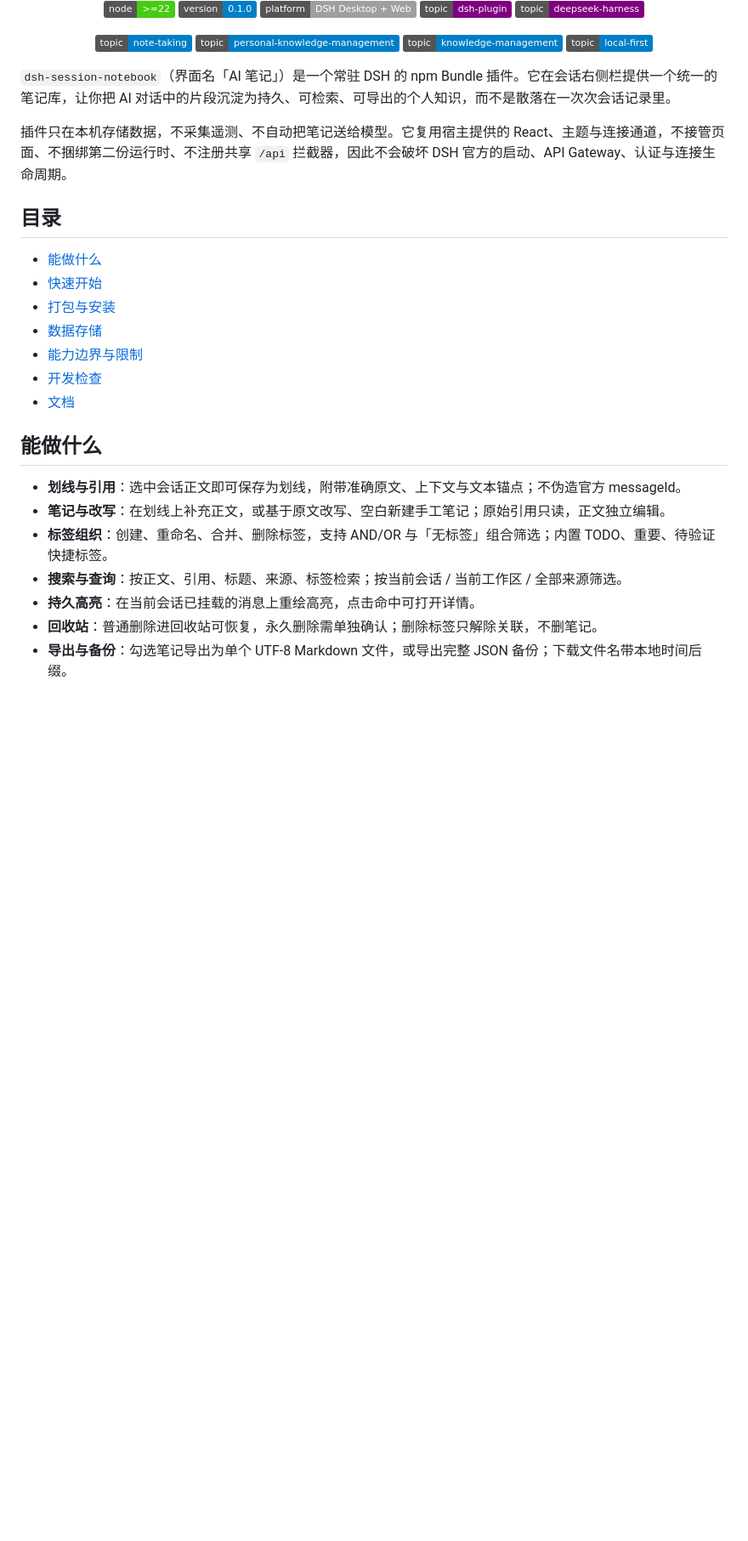
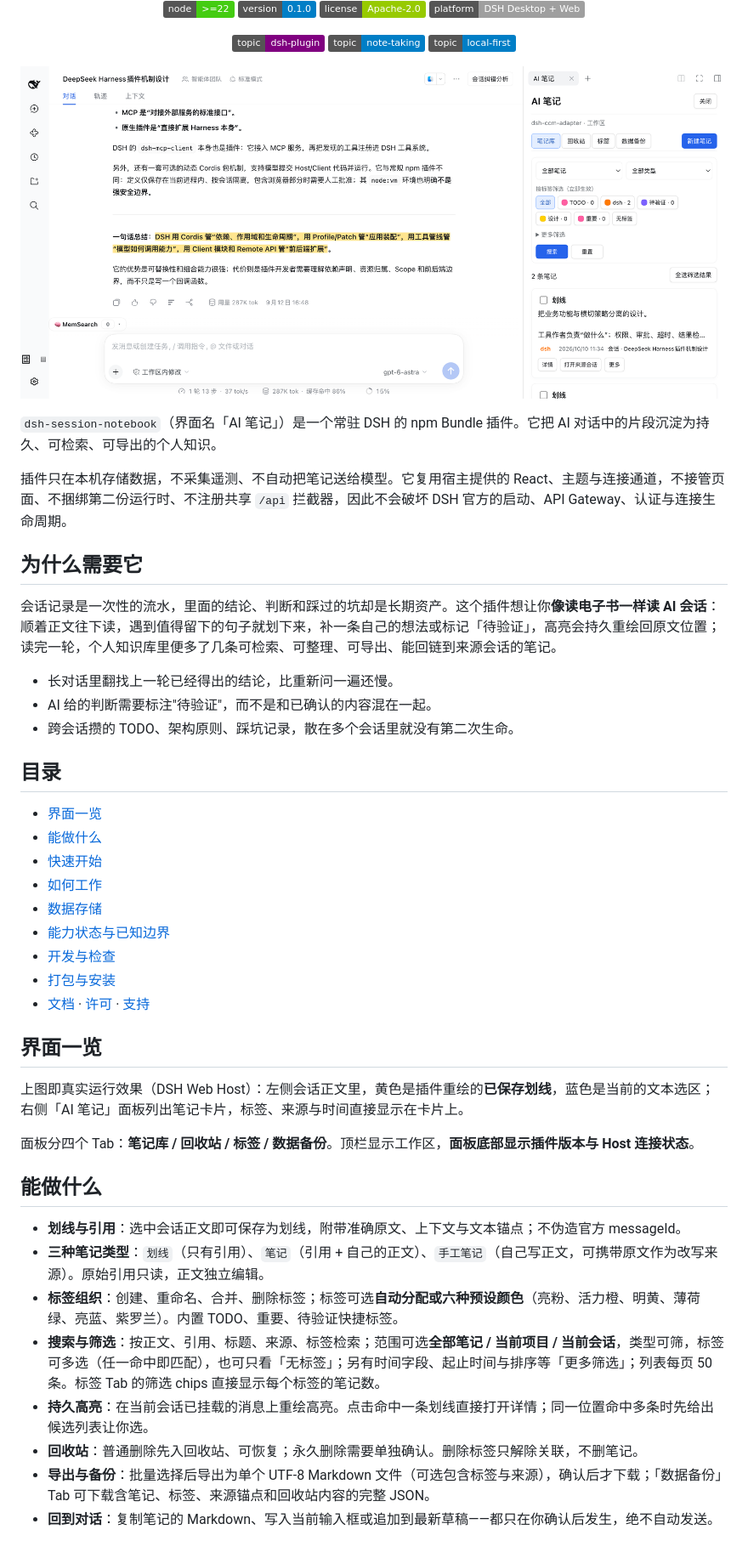
Before and after one commit to timestatic/dsh-session-notebook, a Markdown page: README.md, the part around one of its changes. Shown at 85% size. GitHub-like rendering; pictures changed too: docs/assets/hero-panorama.png (added); badges without logos; blank space fills up the shorter version.

```diff
--- a/README.md
+++ b/README.md
@@ -9,36 +10,51 @@
 [![Platform](https://img.shields.io/badge/platform-DSH%20Desktop%20%2B%20Web-lightgrey)](https://github.com/timestatic/dsh-session-notebook/blob/main/docs/DESIGN.md)
+
 [![dsh-plugin](https://img.shields.io/badge/topic-dsh--plugin-purple)](https://github.com/topics/dsh-plugin)
-[![deepseek-harness](https://img.shields.io/badge/topic-deepseek--harness-purple)](https://github.com/topics/deepseek-harness)
+[![note-taking](https://img.shields.io/badge/topic-note--taking-blue)](https://github.com/topics/note-taking)
+[![local-first](https://img.shields.io/badge/topic-local--first-blue)](https://github.com/topics/local-first)
 
-[![note-taking](https://img.shields.io/badge/topic-note--taking-blue)](https://github.com/topics/note-taking)
-[![personal-knowledge-management](https://img.shields.io/badge/topic-personal--knowledge--management-blue)](https://github.com/topics/personal-knowledge-management)
-[![knowledge-management](https://img.shields.io/badge/topic-knowledge--management-blue)](https://github.com/topics/knowledge-management)
-[![local-first](https://img.shields.io/badge/topic-local--first-blue)](https://github.com/topics/local-first)
+![AI 笔记面板与会话持久高亮同屏](https://raw.githubusercontent.com/timestatic/dsh-session-notebook/main/docs/assets/hero-panorama.png)
 
 </div>
 
-`dsh-session-notebook`（界面名「AI 笔记」）是一个常驻 DSH 的 npm Bundle 插件。它在会话右侧栏提供一个统一的笔记库，让你把 AI 对话中的片段沉淀为持久、可检索、可导出的个人知识，而不是散落在一次次会话记录里。
+`dsh-session-notebook`（界面名「AI 笔记」）是一个常驻 DSH 的 npm Bundle 插件。它把 AI 对话中的片段沉淀为持久、可检索、可导出的个人知识。
 
 插件只在本机存储数据，不采集遥测、不自动把笔记送给模型。它复用宿主提供的 React、主题与连接通道，不接管页面、不捆绑第二份运行时、不注册共享 `/api` 拦截器，因此不会破坏 DSH 官方的启动、API Gateway、认证与连接生命周期。
 
+## 为什么需要它
+
+会话记录是一次性的流水，里面的结论、判断和踩过的坑却是长期资产。这个插件想让你**像读电子书一样读 AI 会话**：顺着正文往下读，遇到值得留下的句子就划下来，补一条自己的想法或标记「待验证」，高亮会持久重绘回原文位置；读完一轮，个人知识库里便多了几条可检索、可整理、可导出、能回链到来源会话的笔记。
+
+- 长对话里翻找上一轮已经得出的结论，比重新问一遍还慢。
+- AI 给的判断需要标注"待验证"，而不是和已确认的内容混在一起。
+- 跨会话攒的 TODO、架构原则、踩坑记录，散在多个会话里就没有第二次生命。
 
 ## 目录
 
+- [界面一览](#界面一览)
 - [能做什么](#能做什么)
 - [快速开始](#快速开始)
+- [如何工作](#如何工作)
+- [数据存储](#数据存储)
+- [能力状态与已知边界](#能力状态与已知边界)
+- [开发与检查](#开发与检查)
 - [打包与安装](#打包与安装)
-- [数据存储](#数据存储)
-- [能力边界与限制](#能力边界与限制)
-- [开发检查](#开发检查)
-- [文档](#文档)
+- [文档](#文档) · [许可](#许可) · [支持](#支持)
+
+## 界面一览
+
+上图即真实运行效果（DSH Web Host）：左侧会话正文里，黄色是插件重绘的**已保存划线**，蓝色是当前的文本选区；右侧「AI 笔记」面板列出笔记卡片，标签、来源与时间直接显示在卡片上。
+
+面板分四个 Tab：**笔记库 / 回收站 / 标签 / 数据备份**。顶栏显示工作区，**面板底部显示插件版本与 Host 连接状态**。
 
 ## 能做什么
 
 - **划线与引用**：选中会话正文即可保存为划线，附带准确原文、上下文与文本锚点；不伪造官方 messageId。
-- **笔记与改写**：在划线上补充正文，或基于原文改写、空白新建手工笔记；原始引用只读，正文独立编辑。
-- **标签组织**：创建、重命名、合并、删除标签，支持 AND/OR 与「无标签」组合筛选；内置 TODO、重要、待验证快捷标签。
-- **搜索与查询**：按正文、引用、标题、来源、标签检索；按当前会话 / 当前工作区 / 全部来源筛选。
-- **持久高亮**：在当前会话已挂载的消息上重绘高亮，点击命中可打开详情。
-- **回收站**：普通删除进回收站可恢复，永久删除需单独确认；删除标签只解除关联，不删笔记。
-- **导出与备份**：勾选笔记导出为单个 UTF-8 Markdown 文件，或导出完整 JSON 备份；下载文件名带本地时间后缀。
+- **三种笔记类型**：`划线`（只有引用）、`笔记`（引用 + 自己的正文）、`手工笔记`（自己写正文，可携带原文作为改写来源）。原始引用只读，正文独立编辑。
+- **标签组织**：创建、重命名、合并、删除标签；标签可选**自动分配或六种预设颜色**（亮粉、活力橙、明黄、薄荷绿、亮蓝、紫罗兰）。内置 TODO、重要、待验证快捷标签。
+- **搜索与筛选**：按正文、引用、标题、来源、标签检索；范围可选**全部笔记 / 当前项目 / 当前会话**，类型可筛，标签可多选（任一命中即匹配），也可只看「无标签」；另有时间字段、起止时间与排序等「更多筛选」；列表每页 50 条。标签 Tab 的筛选 chips 直接显示每个标签的笔记数。
+- **持久高亮**：在当前会话已挂载的消息上重绘高亮。点击命中一条划线直接打开详情；同一位置命中多条时先给出候选列表让你选。
+- **回收站**：普通删除先入回收站、可恢复；永久删除需要单独确认。删除标签只解除关联，不删笔记。
+- **导出与备份**：批量选择后导出为单个 UTF-8 Markdown 文件（可选包含标签与来源），确认后才下载；「数据备份」Tab 可下载含笔记、标签、来源锚点和回收站内容的完整 JSON。
+- **回到对话**：复制笔记的 Markdown、写入当前输入框或追加到最新草稿——都只在你确认后发生，绝不自动发送。
 
```
Also changed, not shown: other parts of README.md (+93 -76 lines), docs/assets/tags-panel.png (added), 2 other files.
